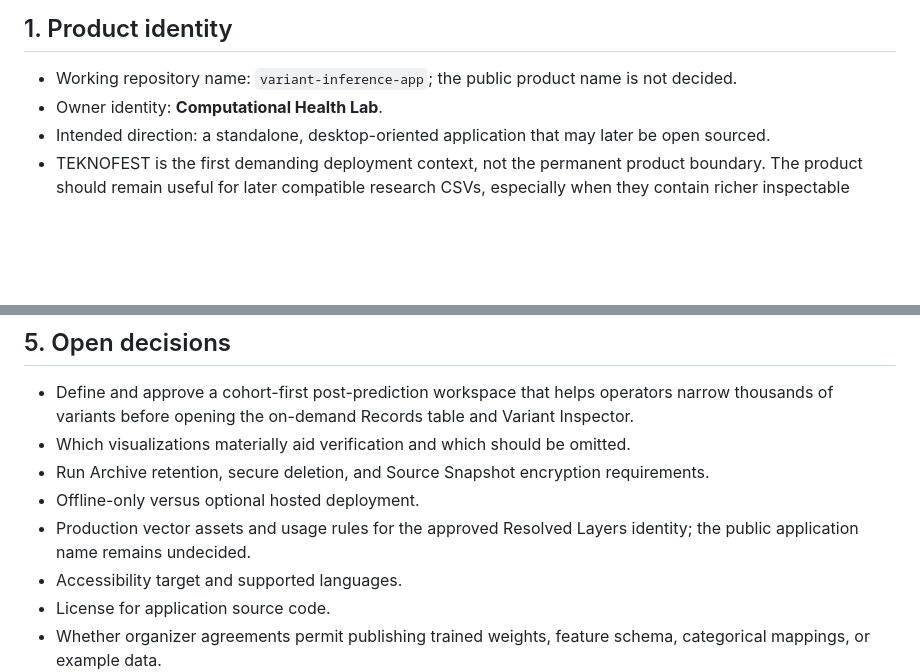
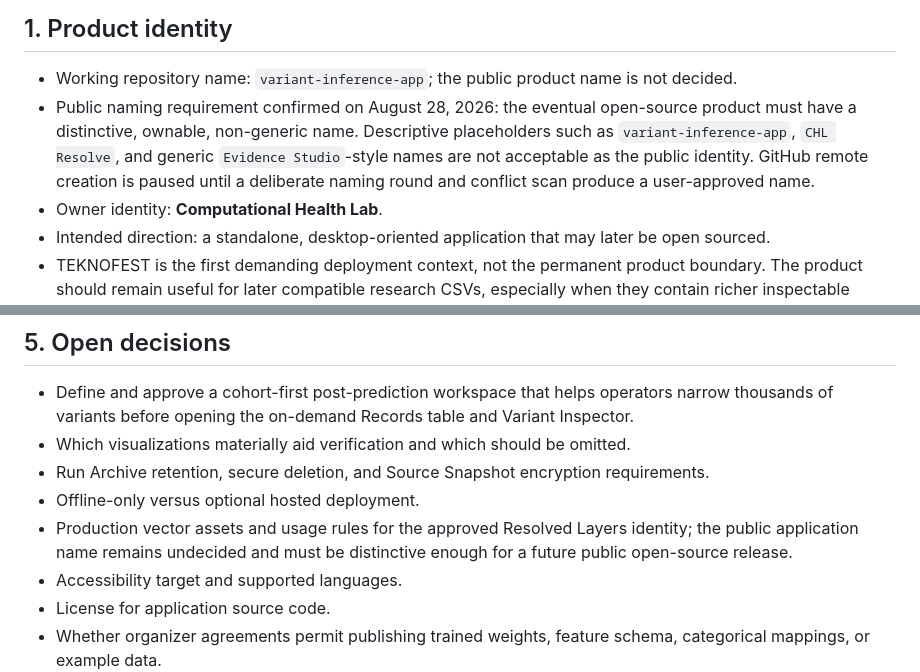
Before and after one commit to Abdourahman1909/resolved-layers, a Markdown page: docs/PROJECT_MEMORY.md, 2 parts joined by grey strips. Drawn GitHub-style; blank space fills up the shorter version.

Commit message:
docs: require a distinctive public product name

```diff
--- a/docs/PROJECT_MEMORY.md
+++ b/docs/PROJECT_MEMORY.md
@@ -7,6 +7,7 @@
 ## 1. Product identity
 
 - Working repository name: `variant-inference-app`; the public product name is not decided.
+- Public naming requirement confirmed on August 28, 2026: the eventual open-source product must have a distinctive, ownable, non-generic name. Descriptive placeholders such as `variant-inference-app`, `CHL Resolve`, and generic `Evidence Studio`-style names are not acceptable as the public identity. GitHub remote creation is paused until a deliberate naming round and conflict scan produce a user-approved name.
 - Owner identity: **Computational Health Lab**.
 - Intended direction: a standalone, desktop-oriented application that may later be open sourced.
 - TEKNOFEST is the first demanding deployment context, not the permanent product boundary. The product should remain useful for later compatible research CSVs, especially when they contain richer inspectable features or metadata.
@@ -102,7 +103,7 @@ This hypothesis is not fully accepted until the remaining grilling questions are
 - Which visualizations materially aid verification and which should be omitted.
 - Run Archive retention, secure deletion, and Source Snapshot encryption requirements.
 - Offline-only versus optional hosted deployment.
-- Production vector assets and usage rules for the approved Resolved Layers identity; the public application name remains undecided.
+- Production vector assets and usage rules for the approved Resolved Layers identity; the public application name remains undecided and must be distinctive enough for a future public open-source release.
 - Accessibility target and supported languages.
 - License for application source code.
 - Whether organizer agreements permit publishing trained weights, feature schema, categorical mappings, or example data.
```
